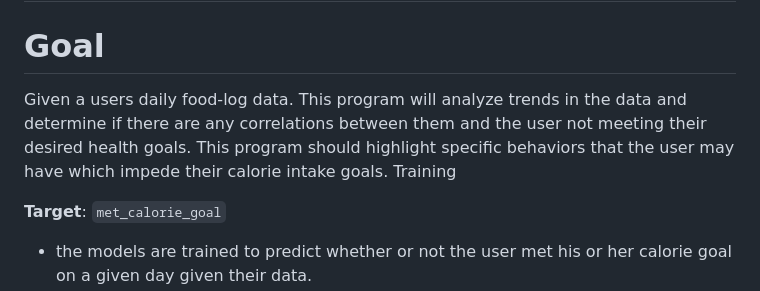
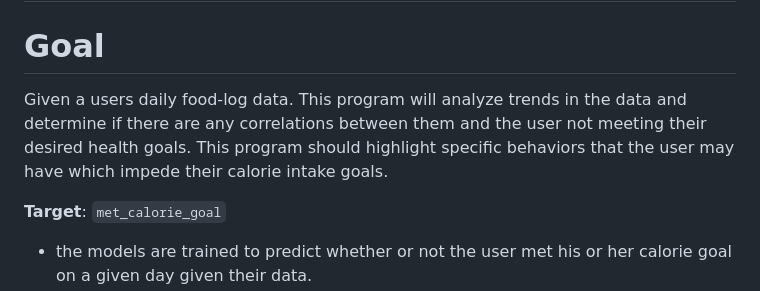
Before and after one commit to afeins19/CalorAI, a Markdown page: README.md, the part around the change. GitHub-like rendering.

```diff
--- a/README.md
+++ b/README.md
@@ -2,7 +2,7 @@
 
 # Goal
 
-Given a users daily food-log data. This program will analyze trends in the data and determine if there are any correlations between them and the user not meeting their desired health goals. This program should highlight specific behaviors that the user may have which impede their calorie intake goals. Training
+Given a users daily food-log data. This program will analyze trends in the data and determine if there are any correlations between them and the user not meeting their desired health goals. This program should highlight specific behaviors that the user may have which impede their calorie intake goals.
 
 **Target**: `met_calorie_goal`
 - the models are trained to predict whether or not the user met his or her calorie goal on a given day given their data.
```
